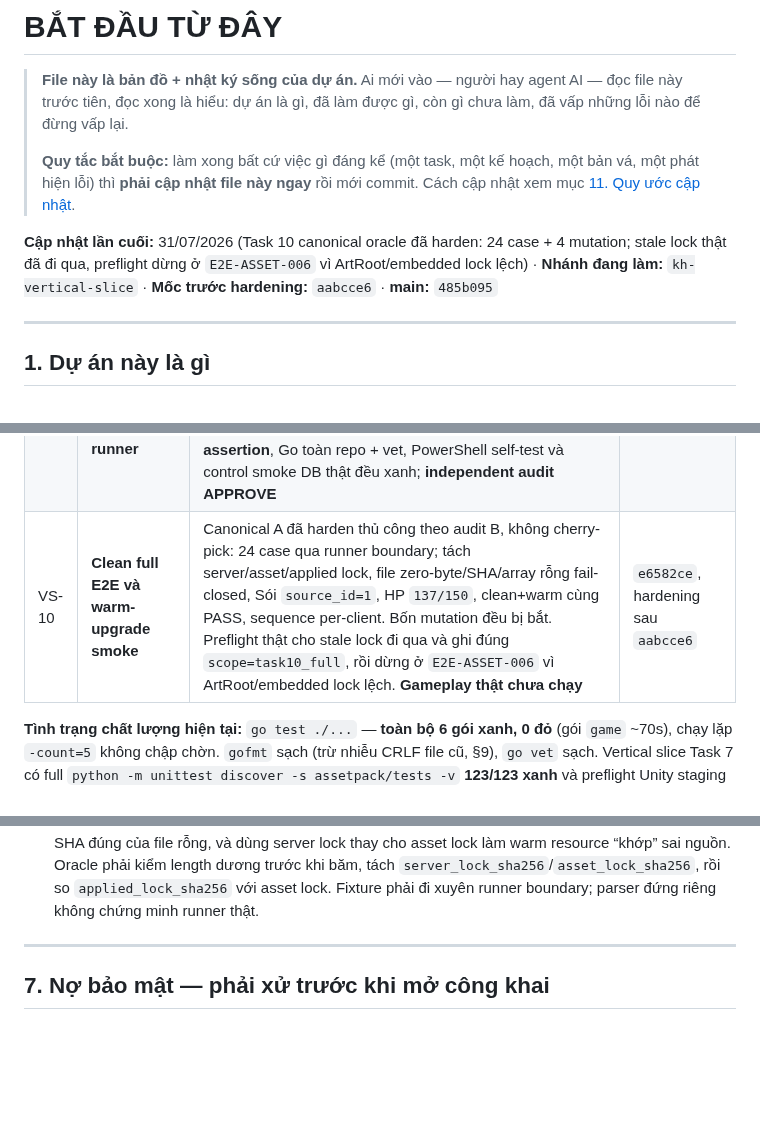
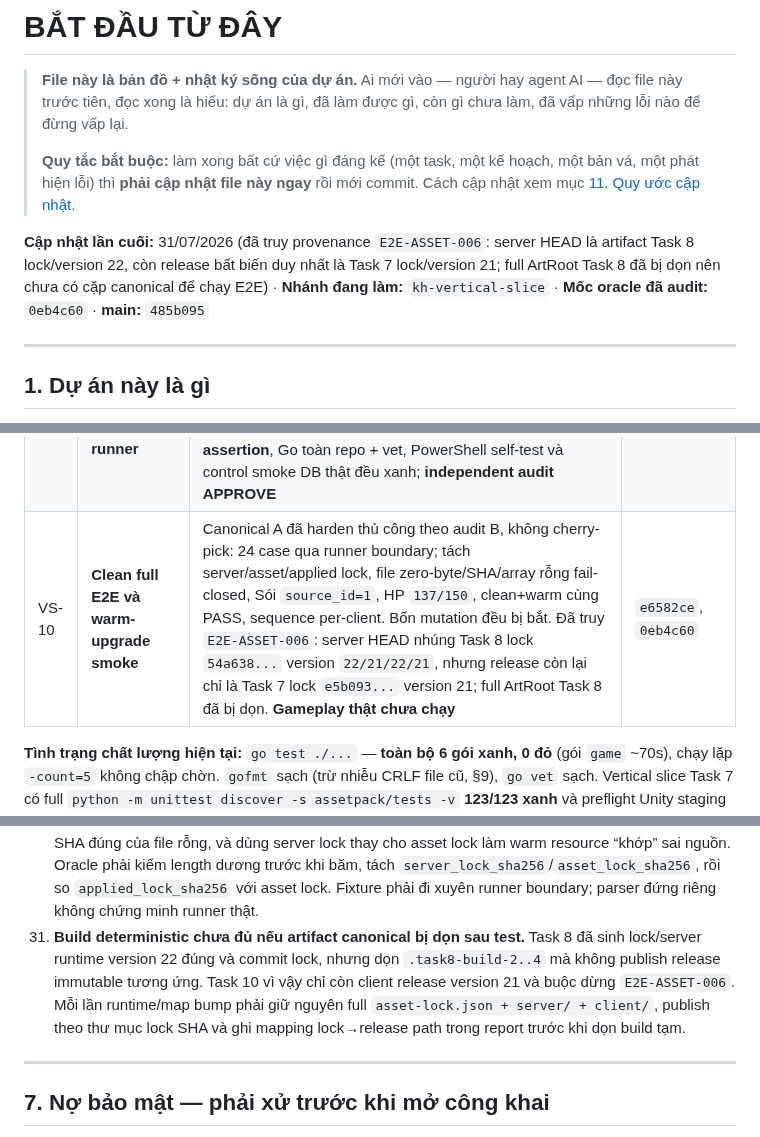
Before and after one commit to KNAGENCY/NRO_GoiBanGiao, a Markdown page: BAT-DAU-TU-DAY.md, 3 parts joined by grey strips. GitHub-like rendering; blank space fills up the shorter version.

Commit message:
docs(e2e): document task 8 artifact provenance blocker

```diff
--- a/BAT-DAU-TU-DAY.md
+++ b/BAT-DAU-TU-DAY.md
@@ -8,7 +8,7 @@
 > một bản vá, một phát hiện lỗi) thì **phải cập nhật file này ngay** rồi mới commit.
 > Cách cập nhật xem mục [11. Quy ước cập nhật](#11-quy-ước-cập-nhật-file-này).
 
-**Cập nhật lần cuối:** 31/07/2026 (Task 10 canonical oracle đã harden: 24 case + 4 mutation; stale lock thật đã đi qua, preflight dừng ở `E2E-ASSET-006` vì ArtRoot/embedded lock lệch) · **Nhánh đang làm:** `kh-vertical-slice` · **Mốc trước hardening:** `aabcce6` · **main:** `485b095`
+**Cập nhật lần cuối:** 31/07/2026 (đã truy provenance `E2E-ASSET-006`: server HEAD là artifact Task 8 lock/version 22, còn release bất biến duy nhất là Task 7 lock/version 21; full ArtRoot Task 8 đã bị dọn nên chưa có cặp canonical để chạy E2E) · **Nhánh đang làm:** `kh-vertical-slice` · **Mốc oracle đã audit:** `0eb4c60` · **main:** `485b095`
 
 ---
 
@@ -125,7 +125,7 @@ Mỗi kế hoạch đều đi qua: thiết kế → kế hoạch → thi công t
 | VS-7 | **Build artifact + deploy staging theo lock** | Artifact server/client bất biến theo lock 21; bắt buộc previous lock + protected Unity root; canonical resource đủ x1–x4 cho small/skill/mob/background/HUD; Unity preflight thật marker `RESOURCE-PREFLIGHT-OK`; full Python **123/123**, Go toàn repo + vet xanh | `2a77a43`, `9627680`, `56fa302` |
 | VS-8 | **Catalog, NPC Iruka, Sói và collision Làng Lá** | Đã vá audit Important: grid 5×17 tile 24×24 fail-closed; map 1 lấy footprint 120×408 làm biên authoritative, map 6 ghim là template chưa playable. Full Python **124/124**, Go game **-count=1**, focused collision/net **-count=5**, vet xanh; **independent audit APPROVE** | `de1f0c6`…`b82d950` |
 | VS-9 | **Telemetry Unity, server control và runner** | Telemetry JSONL loopback có token/command ID/sequence và main-thread dispatch; session cũ không thể lọt lệnh sang client mới. Server control chỉ mở bằng env rõ ràng, bind loopback và tắt qua đúng `donDepKhiTat`. Fixture chỉ dùng `nro_test`, đúng 2 account/run và cleanup fail-safe. Runner có preflight/timeout/evidence SHA. Unity contract thật **50 assertion**, Go toàn repo + vet, PowerShell self-test và control smoke DB thật đều xanh; **independent audit APPROVE** | `01af875` |
-| VS-10 | **Clean full E2E và warm-upgrade smoke** | Canonical A đã harden thủ công theo audit B, không cherry-pick: 24 case qua runner boundary; tách server/asset/applied lock, file zero-byte/SHA/array rỗng fail-closed, Sói `source_id=1`, HP `137/150`, clean+warm cùng PASS, sequence per-client. Bốn mutation đều bị bắt. Preflight thật cho stale lock đi qua và ghi đúng `scope=task10_full`, rồi dừng ở `E2E-ASSET-006` vì ArtRoot/embedded lock lệch. **Gameplay thật chưa chạy** | `e6582ce`, hardening sau `aabcce6` |
+| VS-10 | **Clean full E2E và warm-upgrade smoke** | Canonical A đã harden thủ công theo audit B, không cherry-pick: 24 case qua runner boundary; tách server/asset/applied lock, file zero-byte/SHA/array rỗng fail-closed, Sói `source_id=1`, HP `137/150`, clean+warm cùng PASS, sequence per-client. Bốn mutation đều bị bắt. Đã truy `E2E-ASSET-006`: server HEAD nhúng Task 8 lock `54a638...` version `22/21/22/21`, nhưng release còn lại chỉ là Task 7 lock `e5b093...` version 21; full ArtRoot Task 8 đã bị dọn. **Gameplay thật chưa chạy** | `e6582ce`, `0eb4c60` |
 
 **Tình trạng chất lượng hiện tại:** `go test ./...` — **toàn bộ 6 gói xanh, 0 đỏ**
 (gói `game` ~70s), chạy lặp `-count=5` không chập chờn. `gofmt` sạch (trừ nhiễu CRLF file
@@ -337,6 +337,12 @@ Xếp theo thứ tự nên làm:
     resource “khớp” sai nguồn. Oracle phải kiểm length dương trước khi băm, tách
     `server_lock_sha256`/`asset_lock_sha256`, rồi so `applied_lock_sha256` với asset lock.
     Fixture phải đi xuyên runner boundary; parser đứng riêng không chứng minh runner thật.
+31. **Build deterministic chưa đủ nếu artifact canonical bị dọn sau test.** Task 8 đã sinh
+    lock/server runtime version 22 đúng và commit lock, nhưng dọn `.task8-build-2..4` mà không
+    publish release immutable tương ứng. Task 10 vì vậy chỉ còn client release version 21 và
+    buộc dừng `E2E-ASSET-006`. Mỗi lần runtime/map bump phải giữ nguyên full
+    `asset-lock.json + server/ + client/`, publish theo thư mục lock SHA và ghi mapping
+    lock→release path trong report trước khi dọn build tạm.
 
 ---
 
```
Also changed, not shown: other parts of BAT-DAU-TU-DAY.md (+2 -1 lines), NHAT-KY-AGENT.md (+2 -1 lines).
